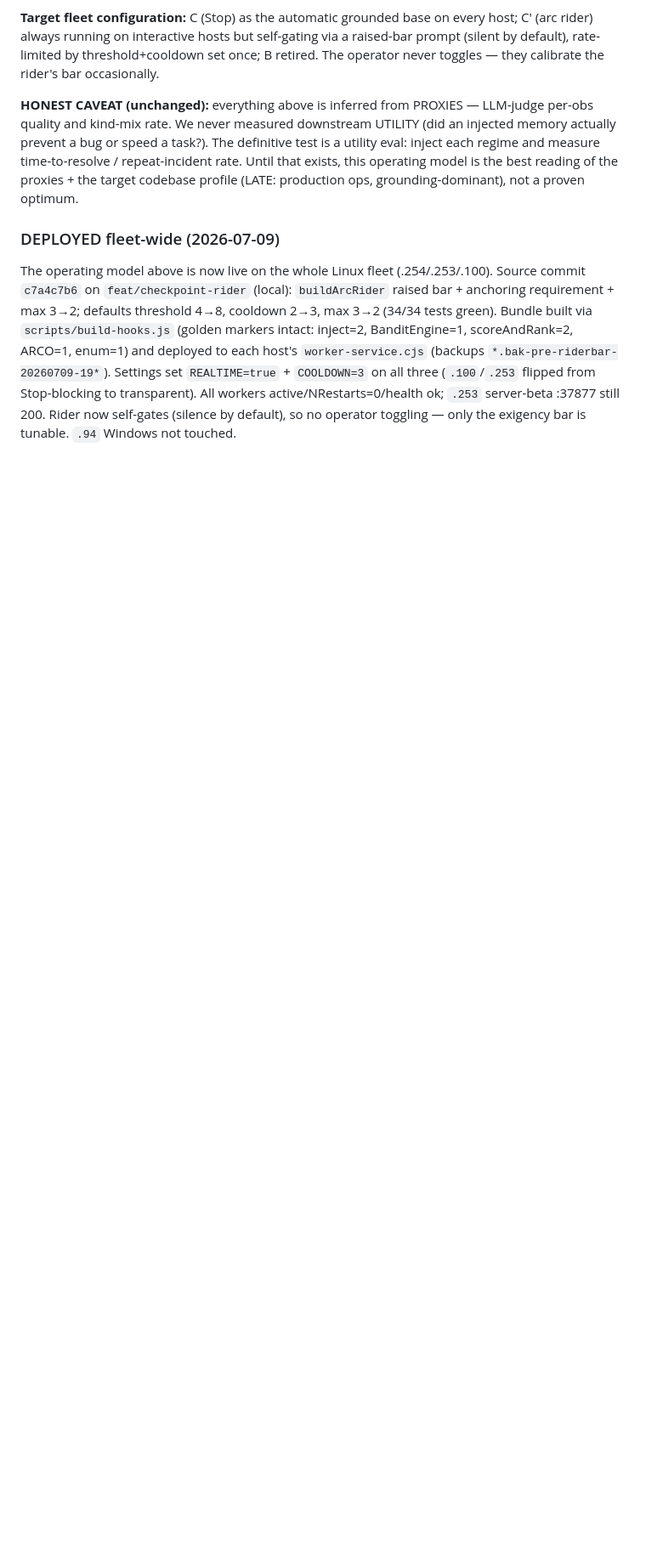
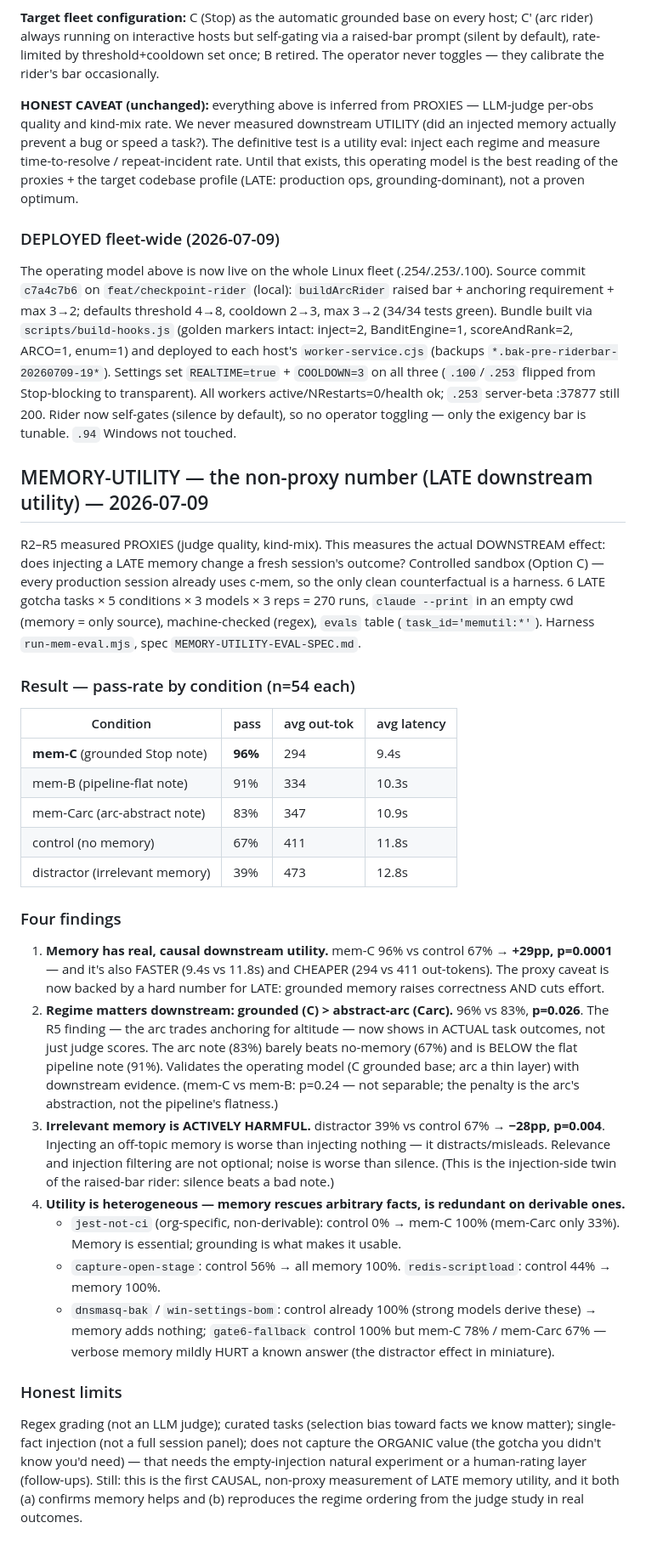
Before and after one commit to alessandropcostabr/claude-mem-case-study, a Markdown page: data/v2/THREE-WAY-REGIMES.md, the part around the change. Shown at 85% size. GitHub-like rendering; blank space fills up the shorter version.

Commit message:
data(v2): MEMORY-UTILITY results — the non-proxy number (LATE)
270-run controlled sandbox (6 LATE gotchas x 5 conditions x 3 models x 3 reps).
- Memory helps causally: mem-C 96% vs control 67%, +29pp p=0.0001, also faster+cheaper
- Regime ordering reproduced downstream: grounded-C (96%) > pipeline-B (91%) > arc-Carc (83%, p=0.026 vs C)
- Irrelevant memory is ACTIVELY HARMFUL: distractor 39% vs control 67%, p=0.004
- Heterogeneous: rescues arbitrary facts (jest-not-ci 0->100%), redundant on derivable ones

Co-Authored-By: Claude Opus 4.8 (1M context) <noreply@anthropic.com>

```diff
--- a/data/v2/THREE-WAY-REGIMES.md
+++ b/data/v2/THREE-WAY-REGIMES.md
@@ -665,3 +665,48 @@ markers intact: inject=2, BanditEngine=1, scoreAndRank=2, ARCO=1, enum=1) and de
 `COOLDOWN=3` on all three (`.100`/`.253` flipped from Stop-blocking to transparent). All workers
 active/NRestarts=0/health ok; `.253` server-beta :37877 still 200. Rider now self-gates (silence by default),
 so no operator toggling — only the exigency bar is tunable. `.94` Windows not touched.
+
+## MEMORY-UTILITY — the non-proxy number (LATE downstream utility) — 2026-07-09
+
+R2–R5 measured PROXIES (judge quality, kind-mix). This measures the actual DOWNSTREAM effect: does injecting a
+LATE memory change a fresh session's outcome? Controlled sandbox (Option C) — every production session already uses
+c-mem, so the only clean counterfactual is a harness. 6 LATE gotcha tasks × 5 conditions × 3 models × 3 reps =
+270 runs, `claude --print` in an empty cwd (memory = only source), machine-checked (regex), `evals` table
+(`task_id='memutil:*'`). Harness `run-mem-eval.mjs`, spec `MEMORY-UTILITY-EVAL-SPEC.md`.
+
+### Result — pass-rate by condition (n=54 each)
+| Condition | pass | avg out-tok | avg latency |
+|---|---|---|---|
+| **mem-C** (grounded Stop note) | **96%** | 294 | 9.4s |
+| mem-B (pipeline-flat note) | 91% | 334 | 10.3s |
+| mem-Carc (arc-abstract note) | 83% | 347 | 10.9s |
+| control (no memory) | 67% | 411 | 11.8s |
+| distractor (irrelevant memory) | 39% | 473 | 12.8s |
+
+### Four findings
+1. **Memory has real, causal downstream utility.** mem-C 96% vs control 67% → **+29pp, p=0.0001** — and it's also
+   FASTER (9.4s vs 11.8s) and CHEAPER (294 vs 411 out-tokens). The proxy caveat is now backed by a hard number for
+   LATE: grounded memory raises correctness AND cuts effort.
+2. **Regime matters downstream: grounded (C) > abstract-arc (Carc).** 96% vs 83%, **p=0.026**. The R5 finding —
+   the arc trades anchoring for altitude — now shows in ACTUAL task outcomes, not just judge scores. The arc note
+   (83%) barely beats no-memory (67%) and is BELOW the flat pipeline note (91%). Validates the operating model
+   (C grounded base; arc a thin layer) with downstream evidence. (mem-C vs mem-B: p=0.24 — not separable; the
+   penalty is the arc's abstraction, not the pipeline's flatness.)
+3. **Irrelevant memory is ACTIVELY HARMFUL.** distractor 39% vs control 67% → **−28pp, p=0.004**. Injecting an
+   off-topic memory is worse than injecting nothing — it distracts/misleads. Relevance and injection filtering are
+   not optional; noise is worse than silence. (This is the injection-side twin of the raised-bar rider: silence
+   beats a bad note.)
+4. **Utility is heterogeneous — memory rescues arbitrary facts, is redundant on derivable ones.**
+   - `jest-not-ci` (org-specific, non-derivable): control 0% → mem-C 100% (mem-Carc only 33%). Memory is essential;
+     grounding is what makes it usable.
+   - `capture-open-stage`: control 56% → all memory 100%. `redis-scriptload`: control 44% → memory 100%.
+   - `dnsmasq-bak` / `win-settings-bom`: control already 100% (strong models derive these) → memory adds nothing;
+     `gate6-fallback` control 100% but mem-C 78% / mem-Carc 67% — verbose memory mildly HURT a known answer (the
+     distractor effect in miniature).
+
+### Honest limits
+Regex grading (not an LLM judge); curated tasks (selection bias toward facts we know matter); single-fact
+injection (not a full session panel); does not capture the ORGANIC value (the gotcha you didn't know you'd need)
+— that needs the empty-injection natural experiment or a human-rating layer (follow-ups). Still: this is the first
+CAUSAL, non-proxy measurement of LATE memory utility, and it both (a) confirms memory helps and (b) reproduces the
+regime ordering from the judge study in real outcomes.
```
